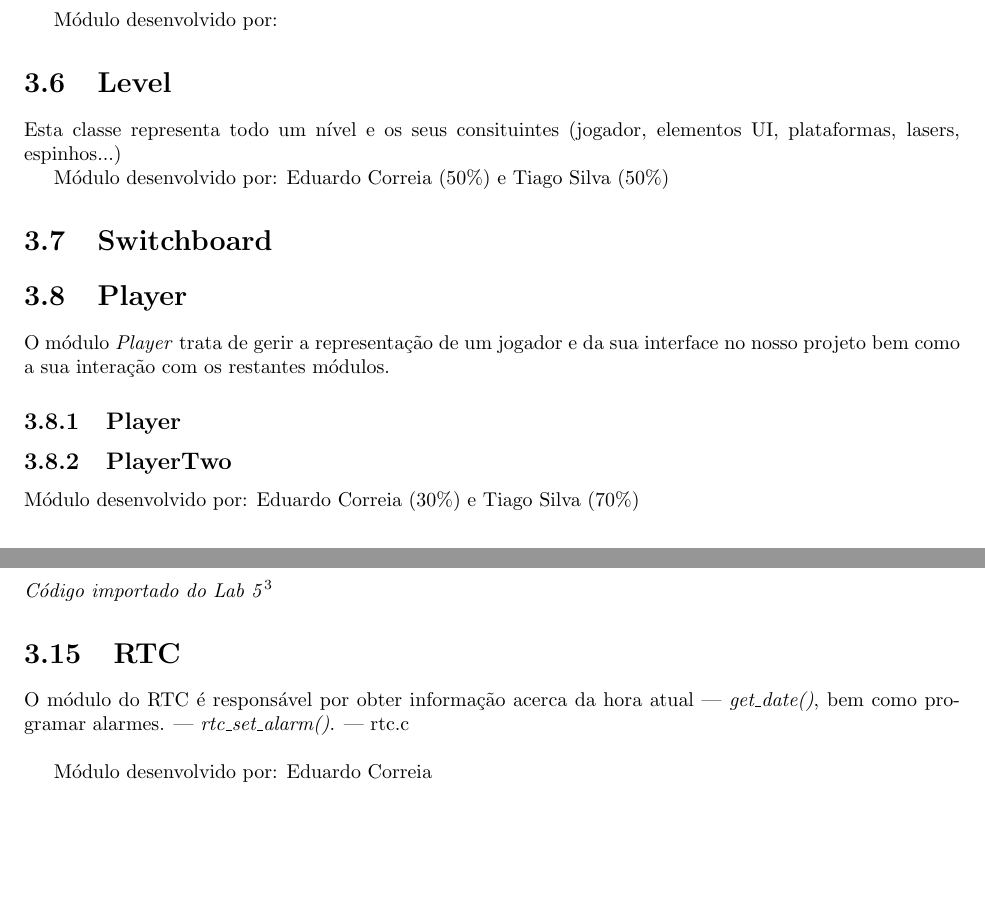
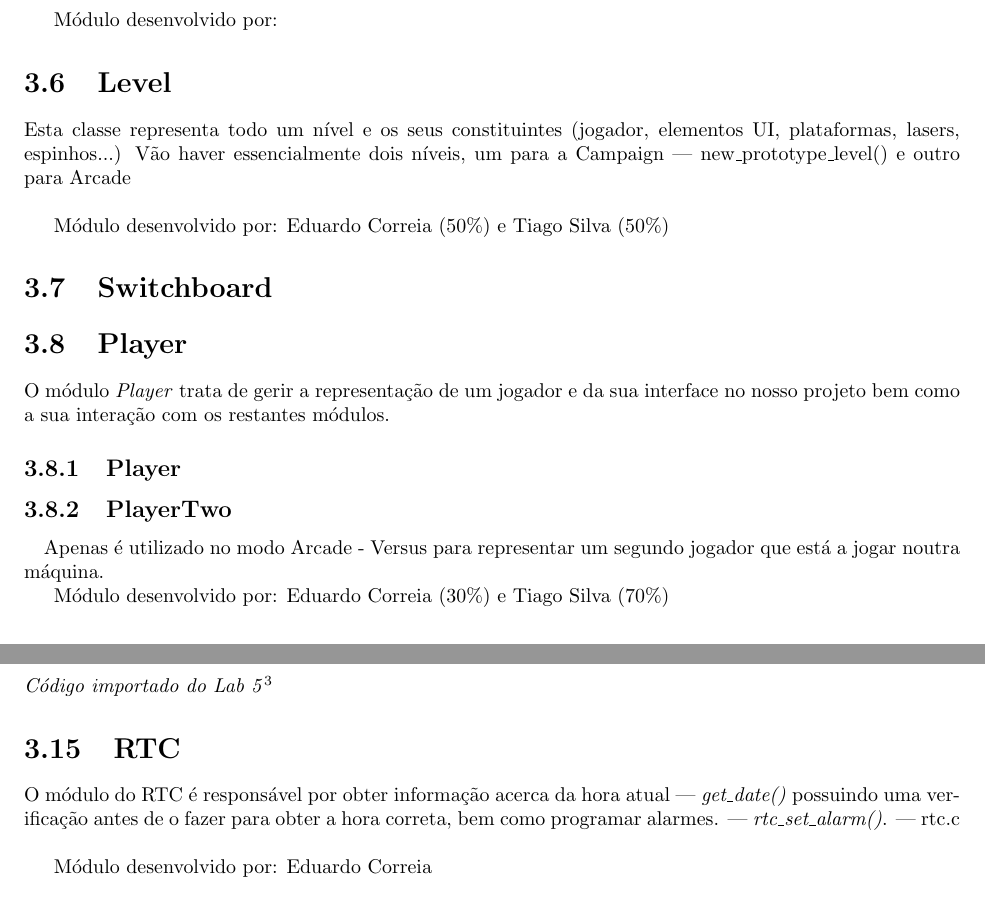
Before and after one commit to Educorreia932/FEUP-LCOM, a LaTeX document (proj/report/final-report.tex): two parts of pages 13 and 15 of 18, joined at a grey line, cut so that both start at the same text, the shorter picture padded with empty space. Compiled offline with pdfLaTeX.

```diff
--- a/proj/report/final-report.tex
+++ b/proj/report/final-report.tex
@@ -246,7 +245,8 @@
 
 \section{Level}
 
-Esta classe representa todo um nível e os seus consituintes (jogador, elementos UI, plataformas, lasers, espinhos...)
+Esta classe representa todo um nível e os seus constituintes (jogador, elementos UI, plataformas, lasers, espinhos...)
+Vão haver essencialmente dois níveis, um para a Campaign --- new\_prototype\_level() e outro para Arcade\newline
 
 Módulo desenvolvido por: Eduardo Correia (50\%) e Tiago Silva (50\%)
 
@@ -259,6 +259,9 @@
 \subsection{Player}
 
 \subsection{PlayerTwo}
+
+\paragraph{}
+Apenas é utilizado no modo Arcade - Versus para representar um segundo jogador que está a jogar noutra máquina.
 
 Módulo desenvolvido por: Eduardo Correia (30\%) e Tiago Silva (70\%)
 
@@ -351,7 +354,7 @@
 
 \section{RTC}
 
-O módulo do RTC é responsável por obter informação acerca da hora atual --- \textit{get\_date()}, bem como programar alarmes. --- \textit{rtc\_set\_alarm()}. --- rtc.c \newline
+O módulo do RTC é responsável por obter informação acerca da hora atual --- \textit{get\_date()} possuindo uma verificação antes de o fazer para obter a hora correta, bem como programar alarmes. --- \textit{rtc\_set\_alarm()}. --- rtc.c \newline
 
 Módulo desenvolvido por: Eduardo Correia
 
```
Also changed, not shown: proj/report/final-report.tex (1 more changed lines), 5 other files.
